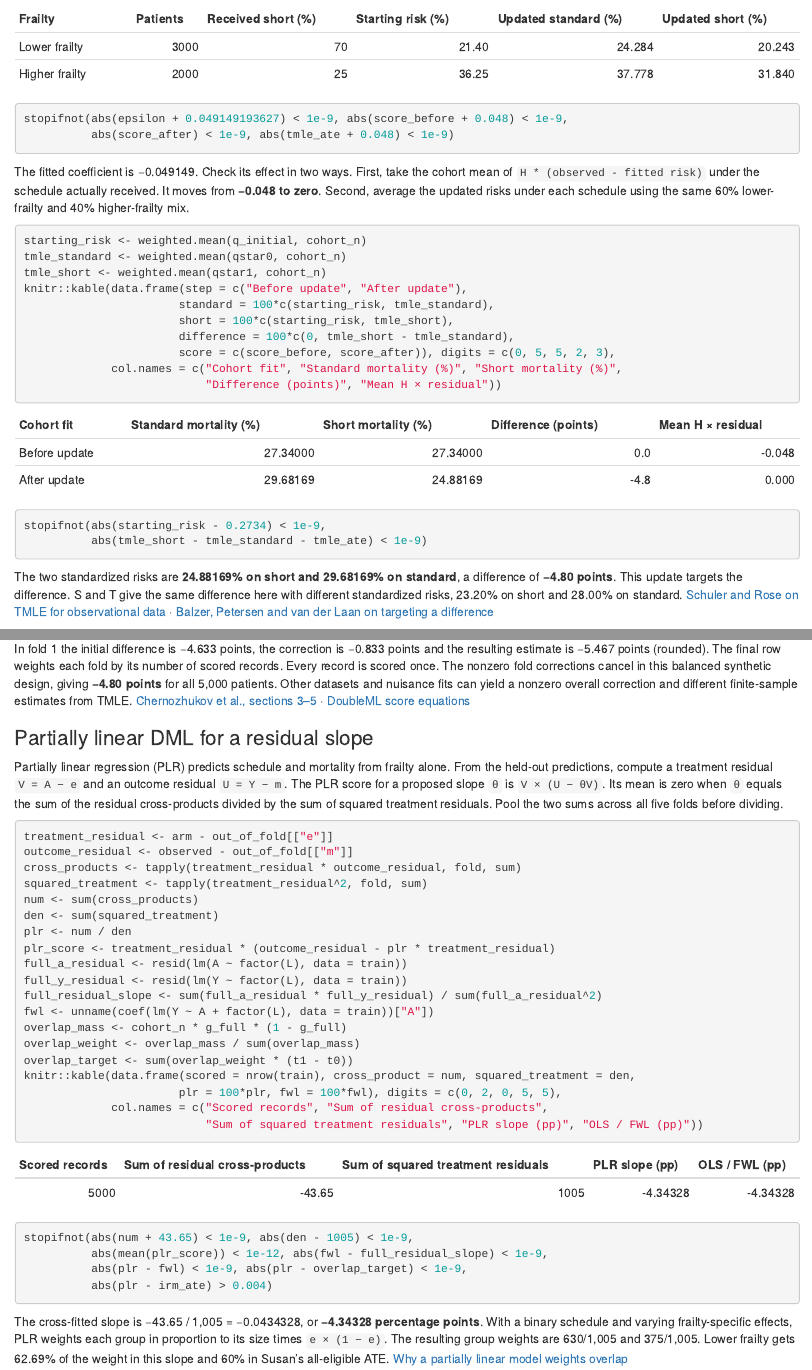
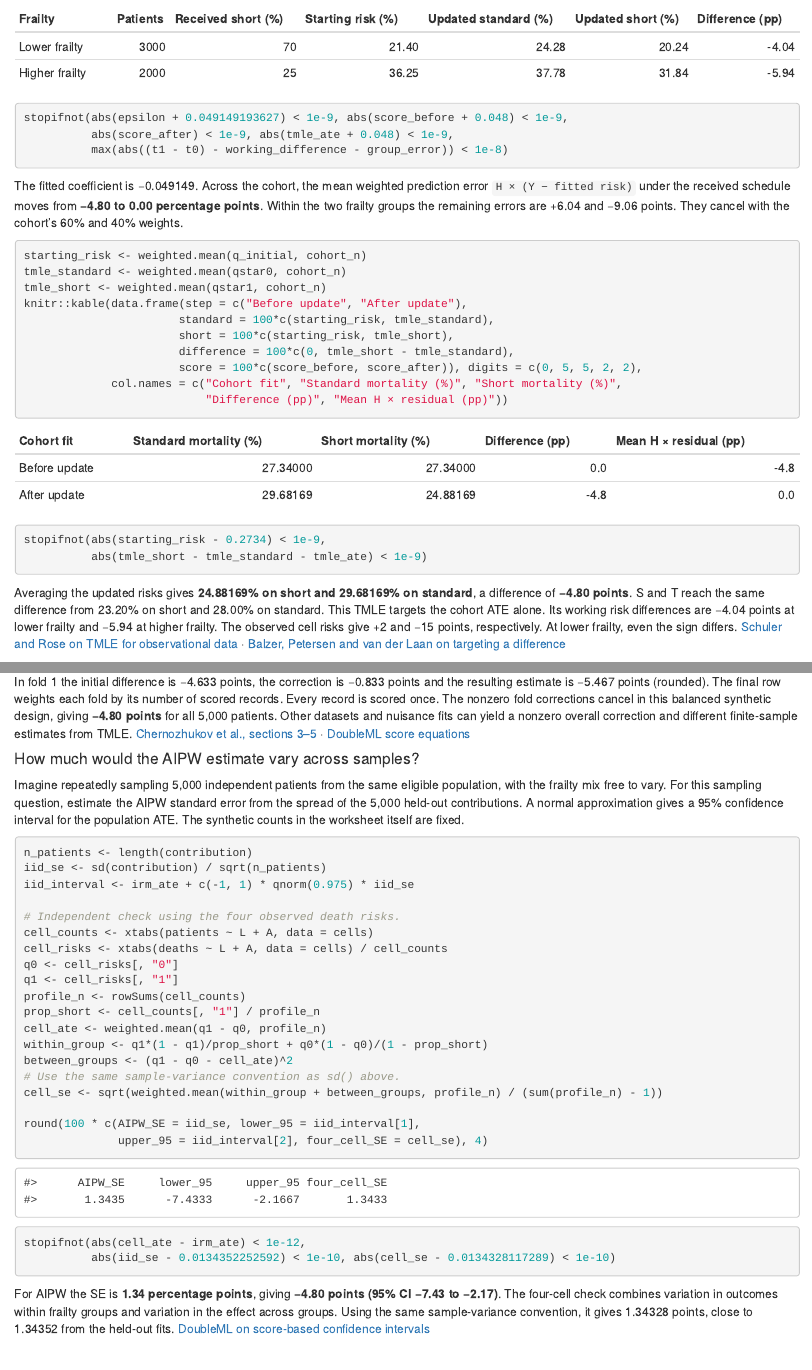
Before and after one commit to ishuryak/causal-roadmap-primer, an R Markdown document (docs/preview/estimators/analysis.Rmd): the page in a window 1100 px wide, from 5260 px down before the commit and from 5300 px down after it, so that both start at the same text, and a second part further down, joined at a grey line. Rendered offline with R 4.5, knitr and Pandoc, with nearby package versions.

Commit message:
Explain what the TMLE update targets and align the risk scales

````diff
--- a/docs/preview/estimators/analysis.Rmd
+++ b/docs/preview/estimators/analysis.Rmd
@@ -195,8 +197,9 @@ knitr::kable(data.frame(profile_names, cohort_n, 100*g_full, 100*q_initial,
 stopifnot(abs(epsilon + 0.049149193627) < 1e-9, abs(score_before + 0.048) < 1e-9,
-          abs(score_after) < 1e-9, abs(tmle_ate + 0.048) < 1e-9)
+          abs(score_after) < 1e-9, abs(tmle_ate + 0.048) < 1e-9,
+          max(abs((t1 - t0) - working_difference - group_error)) < 1e-8)
 ```
 
-The fitted coefficient is −0.049149. Check its effect in two ways. First, take the cohort mean of `H * (observed - fitted risk)` under the schedule actually received. It moves from **−0.048 to zero**. Second, average the updated risks under each schedule using the same 60% lower-frailty and 40% higher-frailty mix.
+The fitted coefficient is −0.049149. Across the cohort, the mean weighted prediction error `H × (Y − fitted risk)` under the received schedule moves from **−4.80 to 0.00 percentage points**. Within the two frailty groups the remaining errors are +6.04 and −9.06 points. They cancel with the cohort’s 60% and 40% weights.
 
 ```{r targeting-summary}
 starting_risk <- weighted.mean(q_initial, cohort_n)
@@ -206,14 +209,14 @@ knitr::kable(data.frame(step = c("Before update", "After update"),
                        standard = 100*c(starting_risk, tmle_standard),
                        short = 100*c(starting_risk, tmle_short),
                        difference = 100*c(0, tmle_short - tmle_standard),
-                       score = c(score_before, score_after)), digits = c(0, 5, 5, 2, 3),
+                       score = 100*c(score_before, score_after)), digits = c(0, 5, 5, 2, 2),
              col.names = c("Cohort fit", "Standard mortality (%)", "Short mortality (%)",
-                           "Difference (points)", "Mean H × residual"))
+                           "Difference (pp)", "Mean H × residual (pp)"))
 stopifnot(abs(starting_risk - 0.2734) < 1e-9,
           abs(tmle_short - tmle_standard - tmle_ate) < 1e-9)
 ```
 
-The two standardized risks are **24.88169% on short and 29.68169% on standard**, a difference of **−4.80 points**. This update targets the difference. S and T give the same difference here with different standardized risks, 23.20% on short and 28.00% on standard. [Schuler and Rose on TMLE for observational data](https://doi.org/10.1093/aje/kww165) · [Balzer, Petersen and van der Laan on targeting a difference](https://doi.org/10.1002/sim.6965)
+Averaging the updated risks gives **24.88169% on short and 29.68169% on standard**, a difference of **−4.80 points**. S and T reach the same difference from 23.20% on short and 28.00% on standard. This TMLE targets the cohort ATE alone. Its working risk differences are −4.04 points at lower frailty and −5.94 at higher frailty. The observed cell risks give +2 and −15 points, respectively. At lower frailty, even the sign differs. [Schuler and Rose on TMLE for observational data](https://doi.org/10.1093/aje/kww165) · [Balzer, Petersen and van der Laan on targeting a difference](https://doi.org/10.1002/sim.6965)
 
 ### Cross-fitted AIPW for the all-eligible ATE
 
@@ -282,6 +285,36 @@ stopifnot(sum(fold_n) == nrow(train), abs(mean(irm_score)) < 1e-12,
 ```
 
 In fold 1 the initial difference is −4.633 points, the correction is −0.833 points and the resulting estimate is −5.467 points (rounded). The final row weights each fold by its number of scored records. Every record is scored once. The nonzero fold corrections cancel in this balanced synthetic design, giving **−4.80 points** for all 5,000 patients. Other datasets and nuisance fits can yield a nonzero overall correction and different finite-sample estimates from TMLE. [Chernozhukov et al., sections 3–5](https://doi.org/10.1111/ectj.12097) · [DoubleML score equations](https://docs.doubleml.org/stable/guide/scores.html)
+
+#### How much would the AIPW estimate vary across samples?
+
+Imagine repeatedly sampling 5,000 independent patients from the same eligible population, with the frailty mix free to vary. For this sampling question, estimate the AIPW standard error from the spread of the 5,000 held-out contributions. A normal approximation gives a 95% confidence interval for the population ATE. The synthetic counts in the worksheet itself are fixed.
+
+```{r aipw-uncertainty}
+n_patients <- length(contribution)
+iid_se <- sd(contribution) / sqrt(n_patients)
+iid_interval <- irm_ate + c(-1, 1) * qnorm(0.975) * iid_se
+
+# Independent check using the four observed death risks.
+cell_counts <- xtabs(patients ~ L + A, data = cells)
+cell_risks <- xtabs(deaths ~ L + A, data = cells) / cell_counts
+q0 <- cell_risks[, "0"]
+q1 <- cell_risks[, "1"]
+profile_n <- rowSums(cell_counts)
+prop_short <- cell_counts[, "1"] / profile_n
+cell_ate <- weighted.mean(q1 - q0, profile_n)
+within_group <- q1*(1 - q1)/prop_short + q0*(1 - q0)/(1 - prop_short)
+between_groups <- (q1 - q0 - cell_ate)^2
+# Use the same sample-variance convention as sd() above.
+cell_se <- sqrt(weighted.mean(within_group + between_groups, profile_n) / (sum(profile_n) - 1))
+
+round(100 * c(AIPW_SE = iid_se, lower_95 = iid_interval[1],
+              upper_95 = iid_interval[2], four_cell_SE = cell_se), 4)
+stopifnot(abs(cell_ate - irm_ate) < 1e-12,
+          abs(iid_se - 0.0134352252592) < 1e-10, abs(cell_se - 0.0134328117289) < 1e-10)
+```
+
+For AIPW the SE is **1.34 percentage points**, giving **−4.80 points (95% CI −7.43 to −2.17)**. The four-cell check combines variation in outcomes within frailty groups and variation in the effect across groups. Using the same sample-variance convention, it gives 1.34328 points, close to 1.34352 from the held-out fits. [DoubleML on score-based confidence intervals](https://docs.doubleml.org/stable/guide/se_confint.html)
 
 ### Partially linear DML for a residual slope
 
````
Also changed, not shown: docs/preview/estimators/analysis.Rmd (6 more changed lines), 6 other files.
